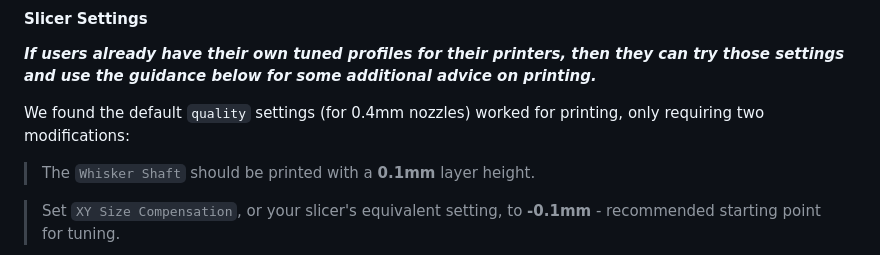
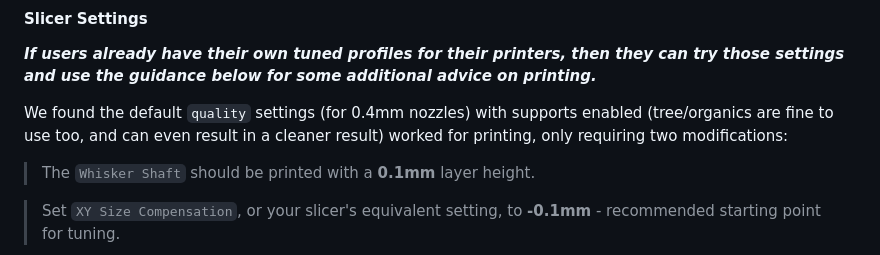
Before and after one commit to Ratatouille-Whiskers/Ratatouille-Whisker, a Markdown page: README.md, the part around the change. Rendered like a GitHub page.

Commit message:
Update README.md with printer support setting prompt

```diff
--- a/README.md
+++ b/README.md
@@ -89,7 +89,7 @@ Please avoid using nozzles larger than 0.4mm to ensure optimal precision and det
 
 ***If users already have their own tuned profiles for their printers, then they can try those settings and use the guidance below for some additional advice on printing.***
 
-We found the default `quality` settings (for 0.4mm nozzles) worked for printing, only requiring two modifications:
+We found the default `quality` settings (for 0.4mm nozzles) with supports enabled (tree/organics are fine to use too, and can even result in a cleaner result) worked for printing, only requiring two modifications:
 
 > The `Whisker Shaft` should be printed with a **0.1mm** layer height.
 
```
